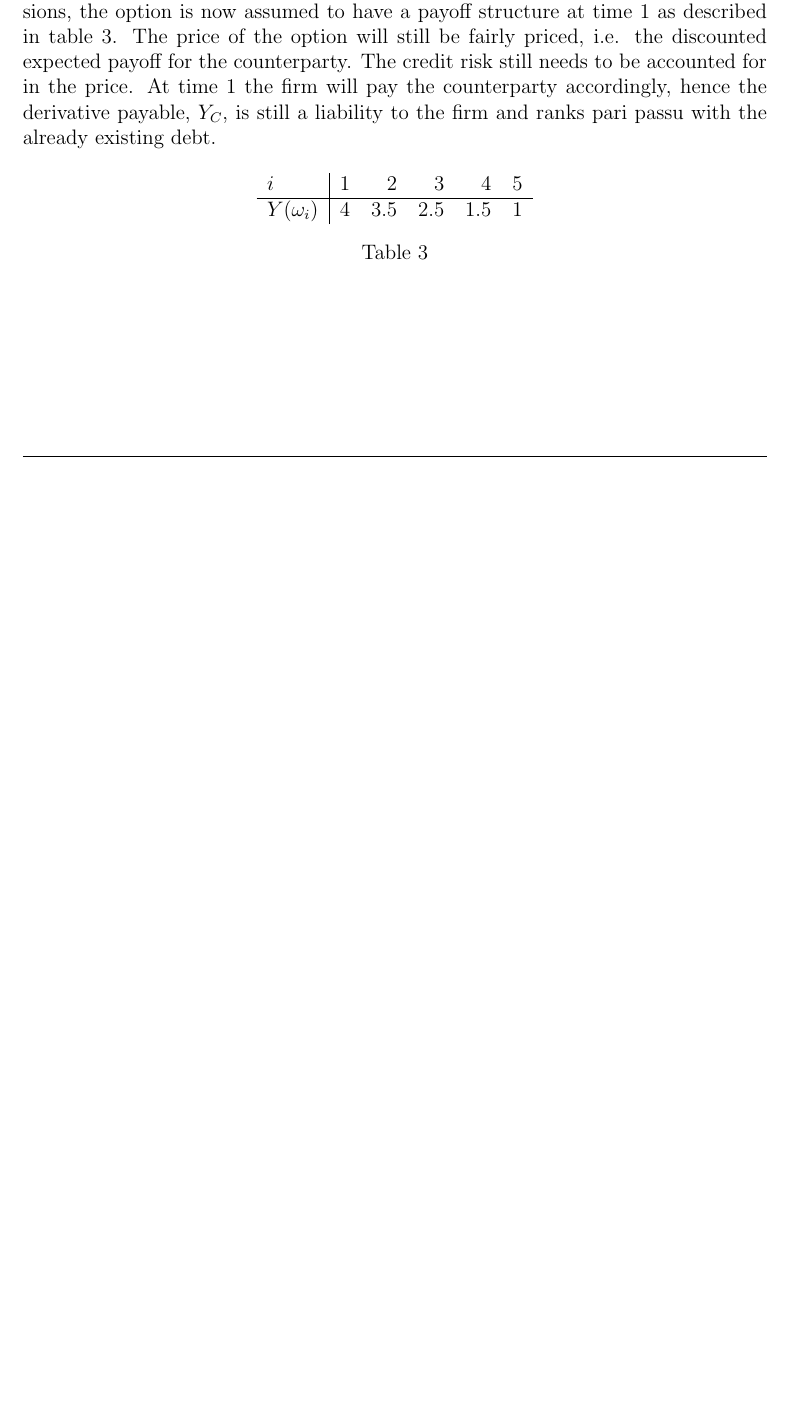
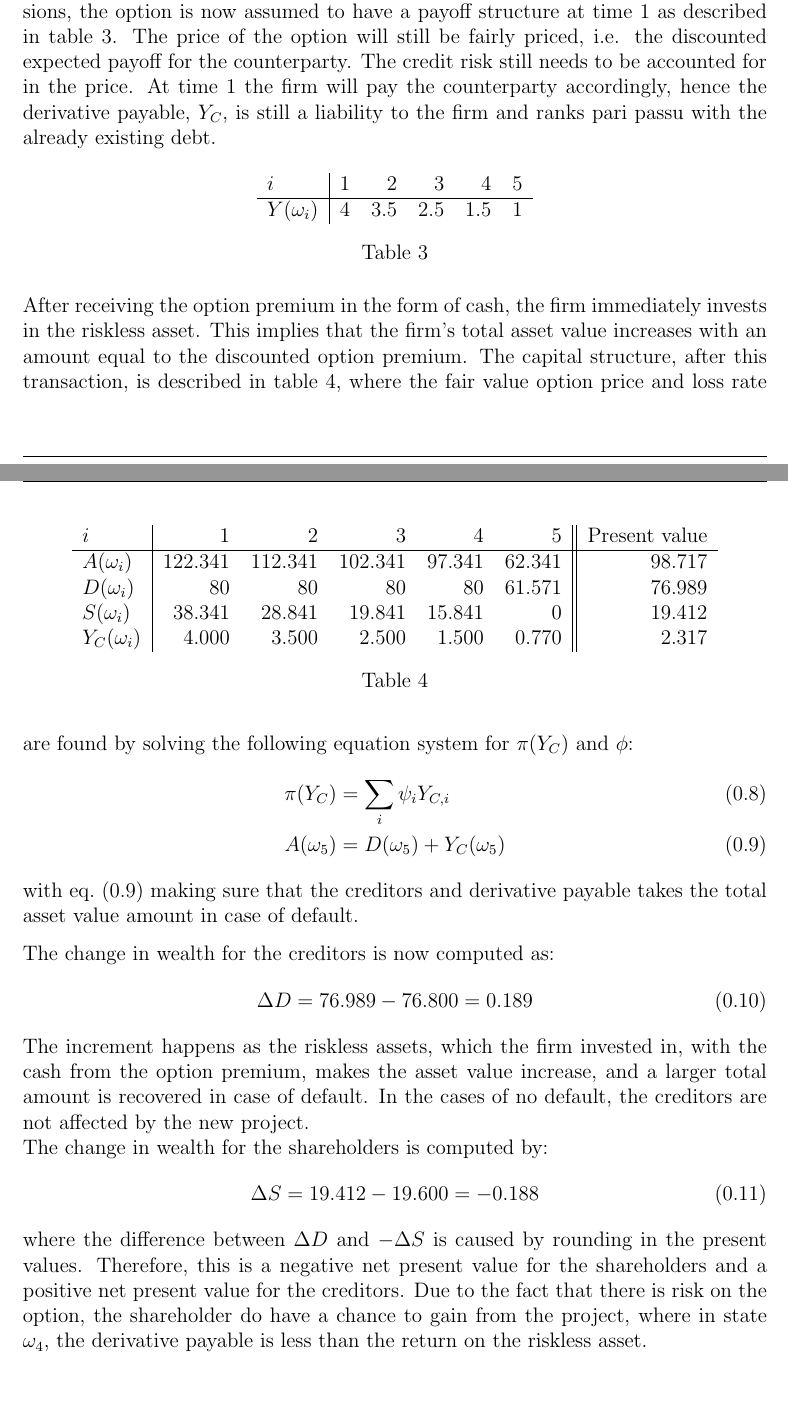
Before and after one commit to sebastianbaltser/master-thesis, a LaTeX thesis (thesis/content/funding-benefit.tex): part of page 4 of 4 before the commit and two parts of pages 4 and 5 of 5 after it, the two joined at a grey line, cut so that both start at the same text, the shorter picture padded with empty space. Compiled offline with pdfLaTeX.

Commit message:
Analyze example in no funding buyback

```diff
--- a/thesis/content/funding-benefit.tex
+++ b/thesis/content/funding-benefit.tex
@@ -122,4 +122,38 @@
                 \caption{}
                 \label{tbl:risky-option-payoff}
             \end{table}
+
+            \begin{table}[h]
+                \centering
+                \begin{tabular}{l|rrrrr||r}
+                    $i$ & 1 & 2 & 3 & 4 & 5 & Present value \\
+                    \hline
+                    $A(\omega_{i})$ & $122.341$ & $112.341$ & $102.341$ & $97.341$ & $62.341$ & $98.717$ \\
+                    $D(\omega_{i})$ & $80$ & $80$ & $80$ & $80$ & $61.571$ & $76.989$ \\
+                    $S(\omega_{i})$ & $38.341$ & $28.841$ & $19.841$ & $15.841$ & $0$ & $19.412$ \\
+                    $Y_C(\omega_{i})$ & $4.000$ & $3.500$ & $2.500$ & $1.500$ & $0.770$ & $2.317$ \\
+                \end{tabular}
+                \caption{}
+                \label{tbl:example-no-funding-buyback}
+            \end{table}
+
+            After receiving the option premium in the form of cash, the firm immediately invests in the riskless asset. This implies that the firm's total asset value increases with an amount equal to the discounted option premium. The capital structure, after this transaction, is described in \cref{tbl:example-no-funding-buyback}, where the fair value option price and loss rate are found by solving the following equation system for $\pi(Y_C)$ and $\phi$:
+            \begin{align}
+                \pi(Y_C) &= \sum_i \psi_i Y_{C,i}\\
+                A(\omega_5) &= D(\omega_5) + Y_C(\omega_5)
+                \label{eqn:no-funding-buyback-default}
+            \end{align}
+            with \cref{eqn:no-funding-buyback-default} making sure that the creditors and derivative payable takes the total asset value amount in case of default.
+
+            The change in wealth for the creditors is now computed as:
+            \begin{equation}
+                \Delta D = 76.989 - 76.800 = 0.189
+            \end{equation}
+            The increment happens as the riskless assets, which the firm invested in, with the cash from the option premium, makes the asset value increase, and a larger total amount is recovered in case of default. In the cases of no default, the creditors are not affected by the new project.\\
+            The change in wealth for the shareholders is computed by:
+            \begin{equation}
+                \Delta S = 19.412 - 19.600 = -0.188
+            \end{equation}
+            where the difference between $\Delta D$ and $-\Delta S$ is caused by rounding in the present values. Therefore, this is a negative net present value for the shareholders and a positive net present value for the creditors. Due to the fact that there is risk on the option, the shareholder do have a chance to gain from the project, where in state $\omega_4$, the derivative payable is less than the return on the riskless asset.
+
 \end{document}
```
